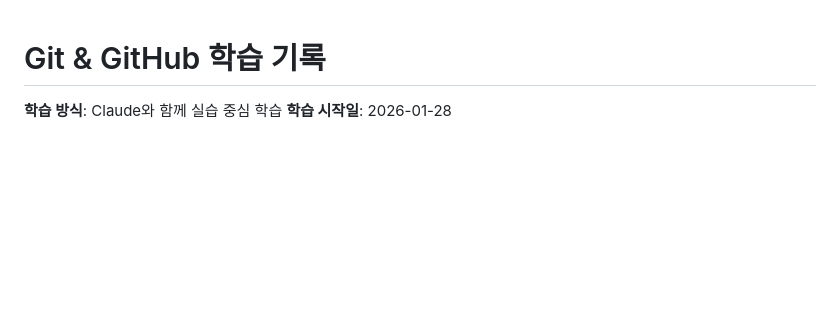
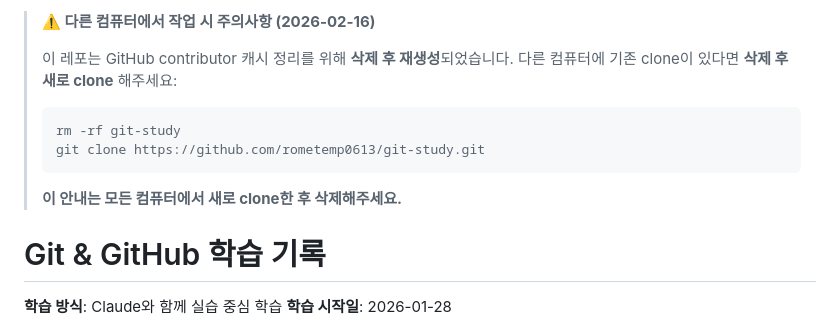
Before and after one commit to rometemp0613/git-study, a Markdown page: README.md, the part around the change. GitHub-like rendering; blank space fills up the shorter version.

Commit message:
docs: 레포 재생성 안내 메시지 추가
다른 컴퓨터에서 새로 clone 필요함을 알리는 안내문 추가.
모든 컴퓨터에서 re-clone 완료 후 삭제 예정.

````diff
--- a/README.md
+++ b/README.md
@@ -1,3 +1,13 @@
+> **⚠️ 다른 컴퓨터에서 작업 시 주의사항 (2026-02-16)**
+>
+> 이 레포는 GitHub contributor 캐시 정리를 위해 **삭제 후 재생성**되었습니다.
+> 다른 컴퓨터에 기존 clone이 있다면 **삭제 후 새로 clone** 해주세요:
+> ```bash
+> rm -rf git-study
+> git clone https://github.com/rometemp0613/git-study.git
+> ```
+> **이 안내는 모든 컴퓨터에서 새로 clone한 후 삭제해주세요.**
+
 # Git & GitHub 학습 기록
 
 **학습 방식**: Claude와 함께 실습 중심 학습
````
